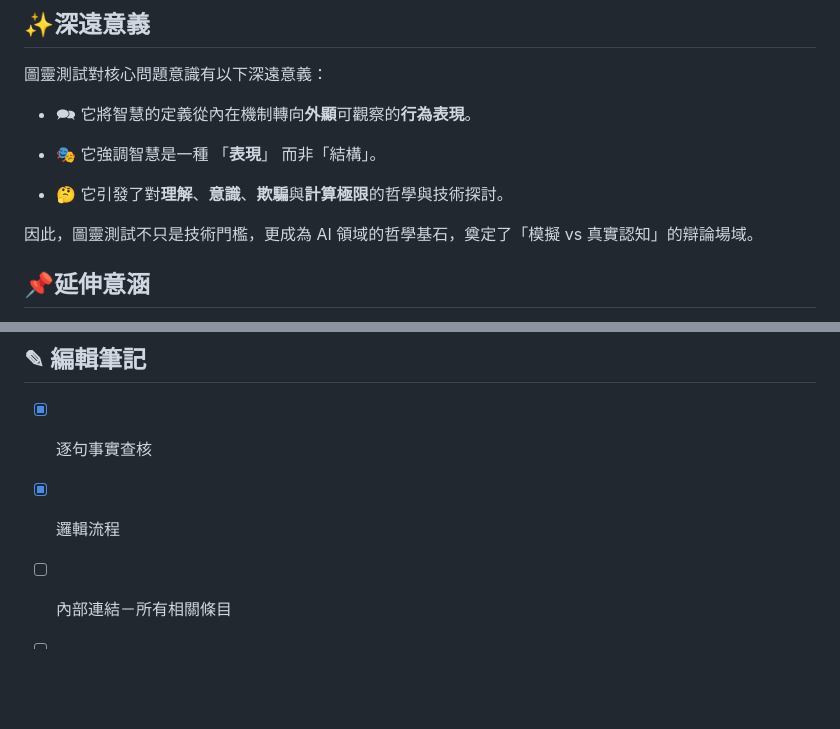
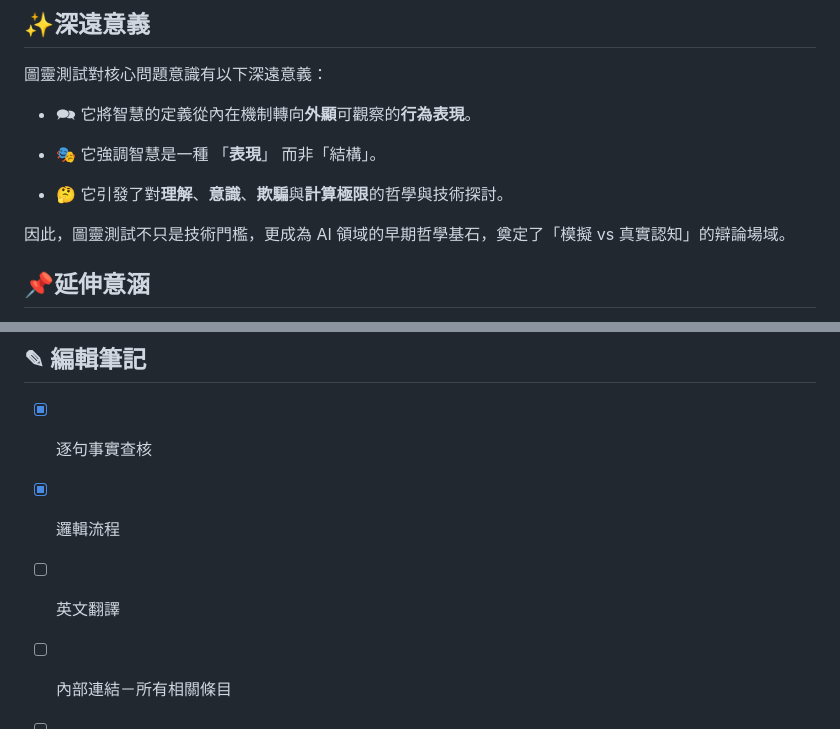
Before and after one commit to hanteng/frmAI_help, a Markdown page: 01-01-Turing_Test.zh-hant.md, 2 parts joined by grey strips. Drawn GitHub-style; blank space fills up the shorter version.

```diff
--- a/01-01-Turing_Test.zh-hant.md
+++ b/01-01-Turing_Test.zh-hant.md
@@ -28,7 +28,7 @@ tags:
 - 🤔 它引發了對**理解**、**意識**、**欺騙**與**計算極限**的哲學與技術探討。
 
 
-因此，圖靈測試不只是技術門檻，更成為 AI 領域的哲學基石，奠定了「模擬 vs 真實認知」的辯論場域。
+因此，圖靈測試不只是技術門檻，更成為 AI 領域的早期哲學基石，奠定了「模擬 vs 真實認知」的辯論場域。
 
 ## 📌延伸意涵
 
@@ -55,5 +55,6 @@ tags:
 
 - [x] 逐句事實查核
 - [x] 邏輯流程
+- [ ] 英文翻譯
 - [ ] 內部連結－所有相關條目
 - [ ] 外部連結－所有相關條目
```
Also changed, not shown: 01-01-Turing_Test.en.md (added, +60 -0 lines).
